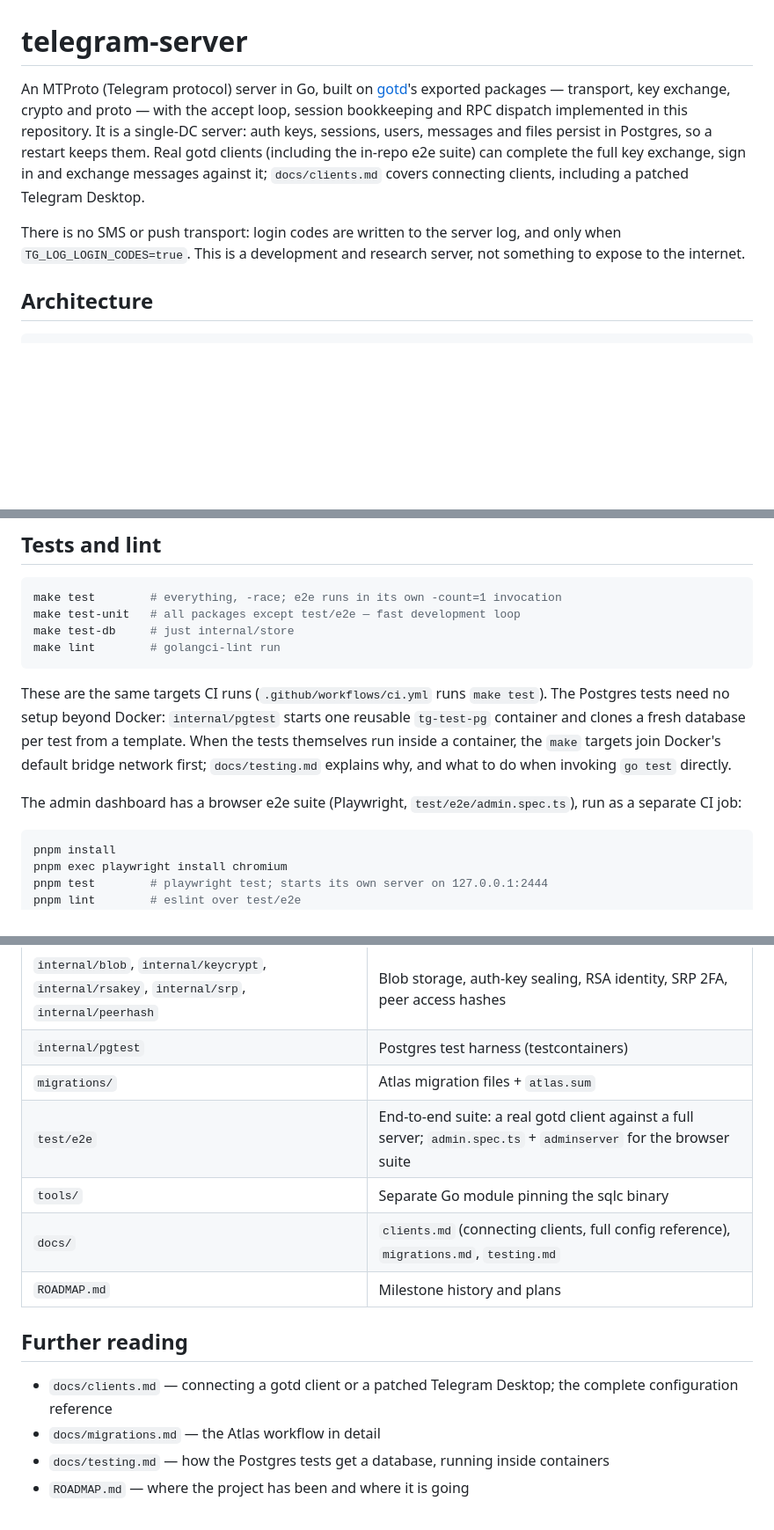
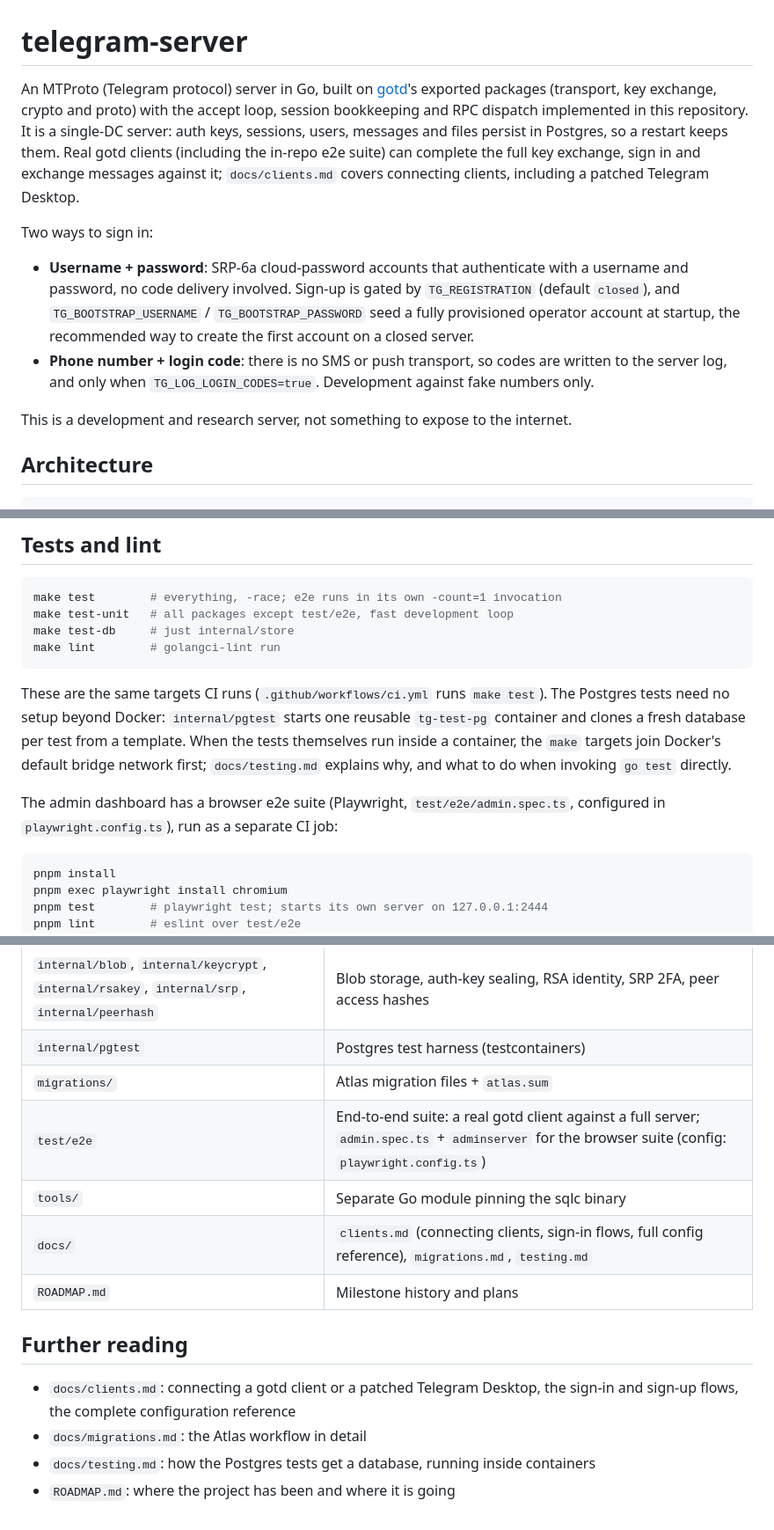
Before and after one commit to adambenhassen/telegram-server, a Markdown page: README.md, 3 parts joined by grey strips. Shown at 88% size. Rendered like a GitHub page; blank space fills up the shorter version.

````diff
--- a/README.md
+++ b/README.md
@@ -1,7 +1,7 @@
 # telegram-server
 
 An MTProto (Telegram protocol) server in Go, built on [gotd](https://github.com/gotd/td)'s
-exported packages — transport, key exchange, crypto and proto — with the accept
+exported packages (transport, key exchange, crypto and proto) with the accept
 loop, session bookkeeping and RPC dispatch implemented in this repository. It is
 a single-DC server: auth keys, sessions, users, messages and files persist in
 Postgres, so a restart keeps them. Real gotd clients (including the in-repo e2e
@@ -9,9 +9,19 @@ suite) can complete the full key exchange, sign in and exchange messages against
 it; `docs/clients.md` covers connecting clients, including a patched Telegram
 Desktop.
 
-There is no SMS or push transport: login codes are written to the server log,
-and only when `TG_LOG_LOGIN_CODES=true`. This is a development and research
-server, not something to expose to the internet.
+Two ways to sign in:
+
+- **Username + password**: SRP-6a cloud-password accounts that authenticate
+  with a username and password, no code delivery involved. Sign-up is gated by
+  `TG_REGISTRATION` (default `closed`), and `TG_BOOTSTRAP_USERNAME` /
+  `TG_BOOTSTRAP_PASSWORD` seed a fully provisioned operator account at startup,
+  the recommended way to create the first account on a closed server.
+- **Phone number + login code**: there is no SMS or push transport, so codes
+  are written to the server log, and only when `TG_LOG_LOGIN_CODES=true`.
+  Development against fake numbers only.
+
+This is a development and research server, not something to expose to the
+internet.
 
 ## Architecture
 
@@ -109,7 +126,7 @@ protocol support, upload limits — is in `docs/clients.md` and
 
 ```bash
 make test        # everything, -race; e2e runs in its own -count=1 invocation
-make test-unit   # all packages except test/e2e — fast development loop
+make test-unit   # all packages except test/e2e, fast development loop
 make test-db     # just internal/store
 make lint        # golangci-lint run
 ```
@@ -122,8 +139,8 @@ a container, the `make` targets join Docker's default bridge network first;
 `docs/testing.md` explains why, and what to do when invoking `go test`
 directly.
 
-The admin dashboard has a browser e2e suite (Playwright, `test/e2e/admin.spec.ts`),
-run as a separate CI job:
+The admin dashboard has a browser e2e suite (Playwright, `test/e2e/admin.spec.ts`,
+configured in `playwright.config.ts`), run as a separate CI job:
 
 ```bash
 pnpm install
@@ -167,16 +184,16 @@ make sqlc        # regenerate internal/store/db (alias: make generate)
 | `internal/blob`, `internal/keycrypt`, `internal/rsakey`, `internal/srp`, `internal/peerhash` | Blob storage, auth-key sealing, RSA identity, SRP 2FA, peer access hashes |
 | `internal/pgtest` | Postgres test harness (testcontainers) |
 | `migrations/` | Atlas migration files + `atlas.sum` |
-| `test/e2e` | End-to-end suite: a real gotd client against a full server; `admin.spec.ts` + `adminserver` for the browser suite |
+| `test/e2e` | End-to-end suite: a real gotd client against a full server; `admin.spec.ts` + `adminserver` for the browser suite (config: `playwright.config.ts`) |
 | `tools/` | Separate Go module pinning the sqlc binary |
-| `docs/` | `clients.md` (connecting clients, full config reference), `migrations.md`, `testing.md` |
+| `docs/` | `clients.md` (connecting clients, sign-in flows, full config reference), `migrations.md`, `testing.md` |
 | `ROADMAP.md` | Milestone history and plans |
 
 ## Further reading
 
-- `docs/clients.md` — connecting a gotd client or a patched Telegram Desktop;
-  the complete configuration reference
-- `docs/migrations.md` — the Atlas workflow in detail
-- `docs/testing.md` — how the Postgres tests get a database, running inside
+- `docs/clients.md`: connecting a gotd client or a patched Telegram Desktop,
+  the sign-in and sign-up flows, the complete configuration reference
+- `docs/migrations.md`: the Atlas workflow in detail
+- `docs/testing.md`: how the Postgres tests get a database, running inside
   containers
-- `ROADMAP.md` — where the project has been and where it is going
+- `ROADMAP.md`: where the project has been and where it is going
````
Also changed, not shown: other parts of README.md (+24 -17 lines).
